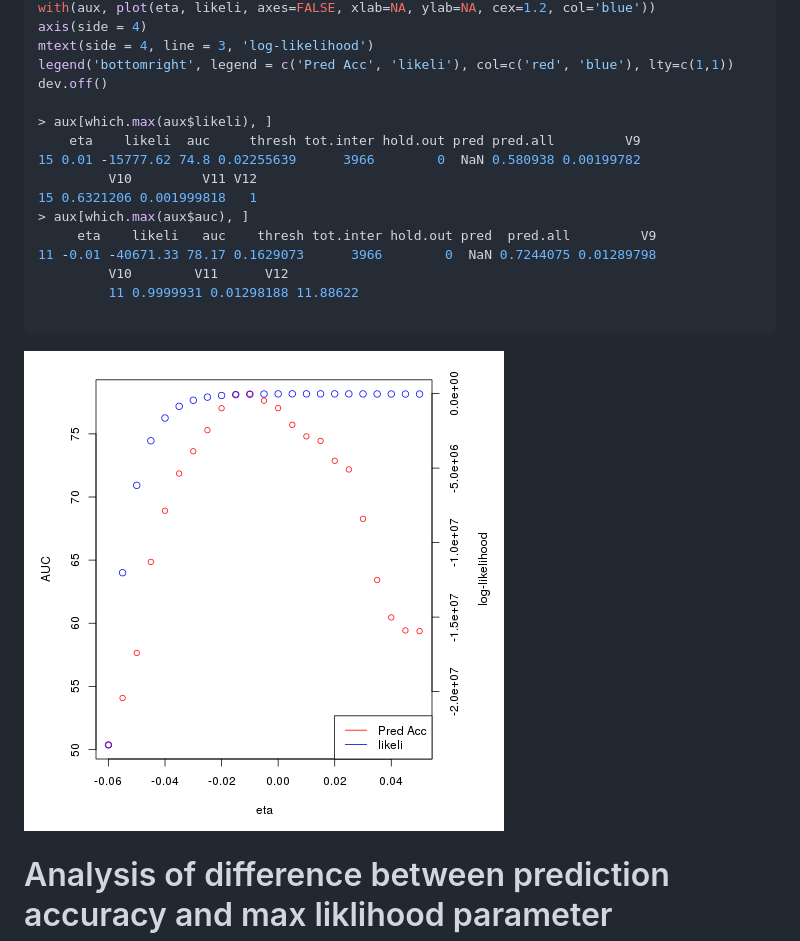
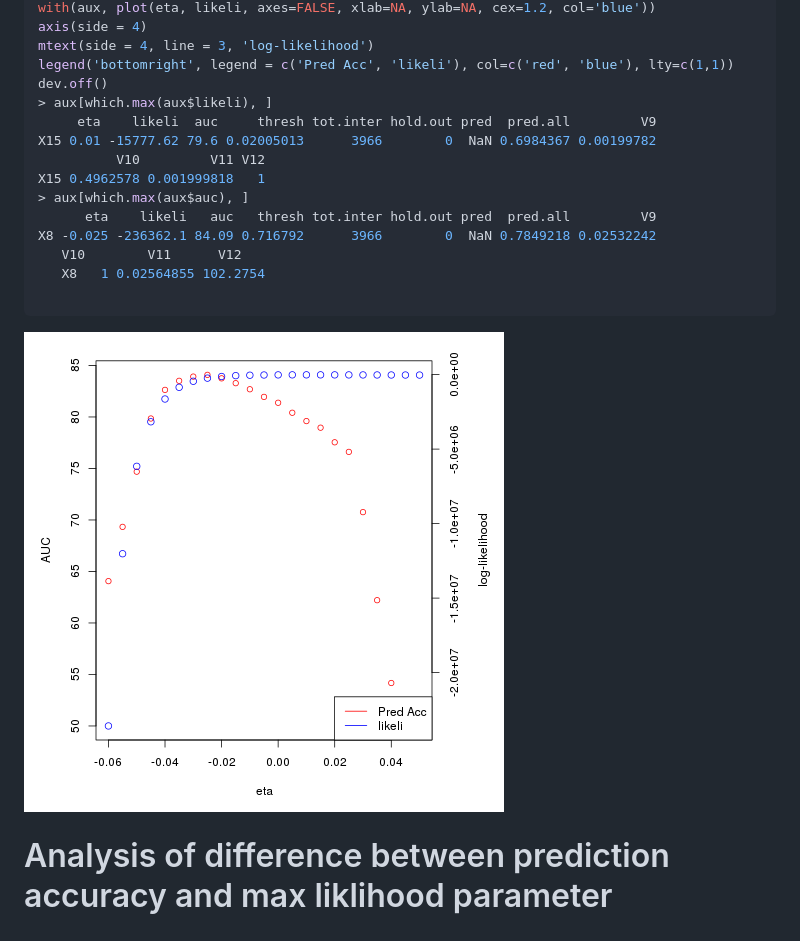
Before and after one commit to melmasri/HPprediction, a Markdown page: non-estimated/README.md, the part around the change printed below. Drawn GitHub-style; pictures changed too: non-estimated/img/AUC-log-liekihood-originalTree-full-likeli-full-order.png.

````diff
--- a/non-estimated/README.md
+++ b/non-estimated/README.md
@@ -547,17 +549,16 @@ axis(side = 4)
 mtext(side = 4, line = 3, 'log-likelihood')
 legend('bottomright', legend = c('Pred Acc', 'likeli'), col=c('red', 'blue'), lty=c(1,1))
 dev.off()
-
 > aux[which.max(aux$likeli), ]
-    eta    likeli  auc     thresh tot.inter hold.out pred pred.all         V9
-15 0.01 -15777.62 74.8 0.02255639      3966        0  NaN 0.580938 0.00199782
-         V10         V11 V12
-15 0.6321206 0.001999818   1
+     eta    likeli  auc     thresh tot.inter hold.out pred  pred.all         V9
+X15 0.01 -15777.62 79.6 0.02005013      3966        0  NaN 0.6984367 0.00199782
+          V10         V11 V12
+X15 0.4962578 0.001999818   1
 > aux[which.max(aux$auc), ]
-     eta    likeli   auc    thresh tot.inter hold.out pred  pred.all         V9
-11 -0.01 -40671.33 78.17 0.1629073      3966        0  NaN 0.7244075 0.01289798
-         V10        V11      V12
-         11 0.9999931 0.01298188 11.88622
+      eta    likeli   auc   thresh tot.inter hold.out pred  pred.all         V9
+X8 -0.025 -236362.1 84.09 0.716792      3966        0  NaN 0.7849218 0.02532242
+   V10        V11      V12
+   X8   1 0.02564855 102.2754
 
 ```
 
````
Also changed, not shown: other parts of non-estimated/README.md (+12 -10 lines), non-estimated/img/AUC-log-liekihood-originalTree-full-likeli-random-order.png, 1 other file.
